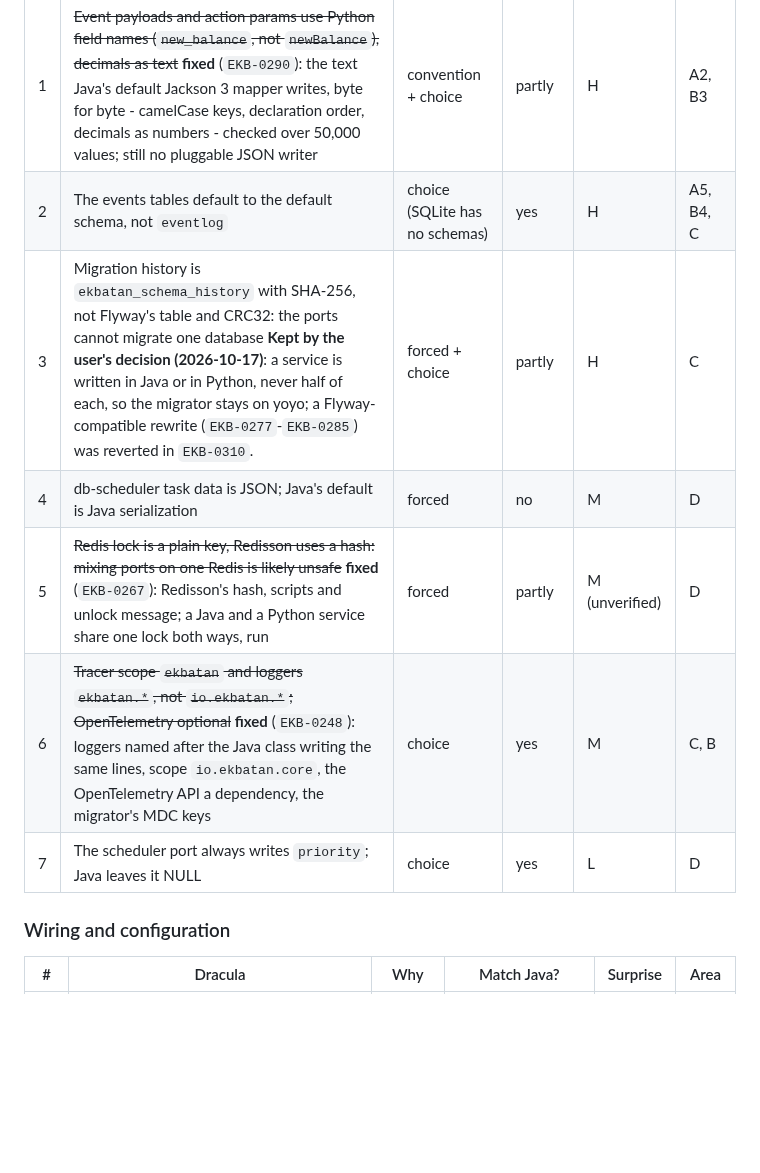
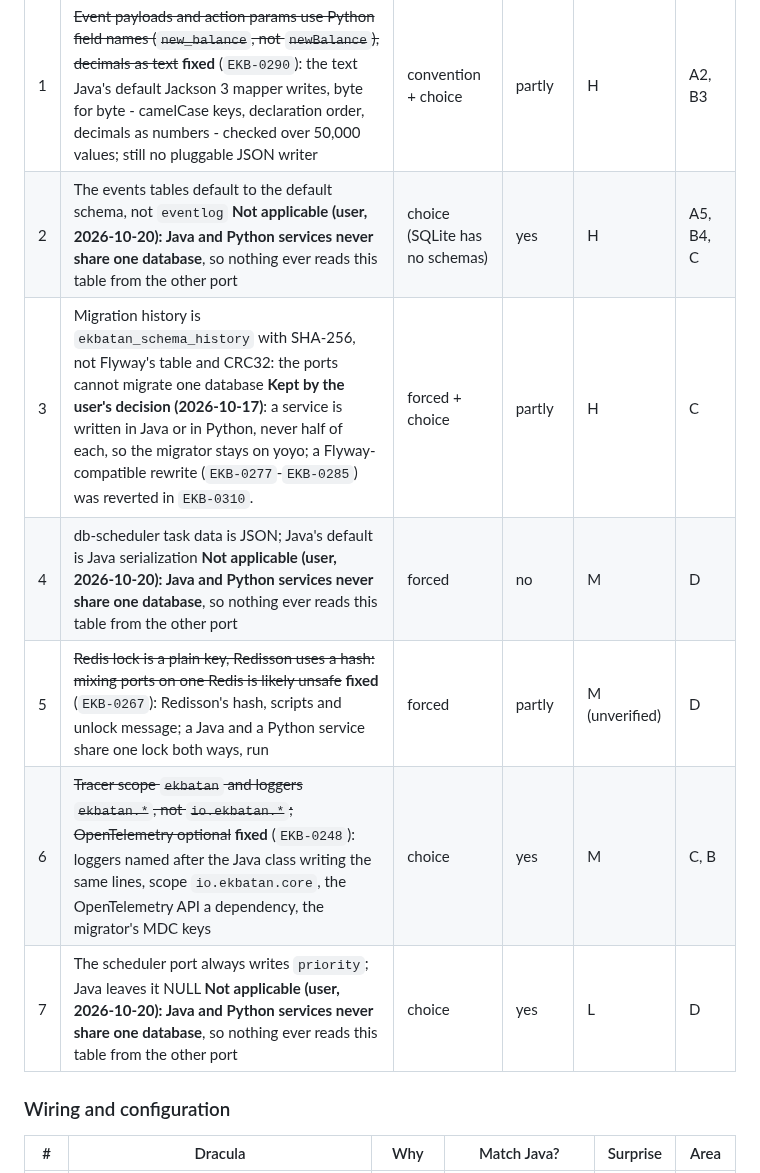
Before and after one commit to ekbatan-io/ekbatan-py, a Markdown page: docs/DRACULAS.md, the part around the change. GitHub-like rendering; blank space fills up the shorter version.

Commit message:
EKB-0418 mark the draculas that only matter in a database shared with java as not applicable

```diff
--- a/docs/DRACULAS.md
+++ b/docs/DRACULAS.md
@@ -43,12 +43,12 @@ whatever is decided about the rest.
 | # | Dracula | Why | Match Java? | Surprise | Area |
 |---|---|---|---|---|---|
 | 1 | ~~Event payloads and action params use Python field names (`new_balance`, not `newBalance`), decimals as text~~ **fixed** (`EKB-0290`): the text Java's default Jackson 3 mapper writes, byte for byte - camelCase keys, declaration order, decimals as numbers - checked over 50,000 values; still no pluggable JSON writer | convention + choice | partly | H | A2, B3 |
-| 2 | The events tables default to the default schema, not `eventlog` | choice (SQLite has no schemas) | yes | H | A5, B4, C |
+| 2 | The events tables default to the default schema, not `eventlog` **Not applicable (user, 2026-10-20): Java and Python services never share one database**, so nothing ever reads this table from the other port | choice (SQLite has no schemas) | yes | H | A5, B4, C |
 | 3 | Migration history is `ekbatan_schema_history` with SHA-256, not Flyway's table and CRC32: the ports cannot migrate one database **Kept by the user's decision (2026-10-17)**: a service is written in Java or in Python, never half of each, so the migrator stays on yoyo; a Flyway-compatible rewrite (`EKB-0277`-`EKB-0285`) was reverted in `EKB-0310`. | forced + choice | partly | H | C |
-| 4 | db-scheduler task data is JSON; Java's default is Java serialization | forced | no | M | D |
+| 4 | db-scheduler task data is JSON; Java's default is Java serialization **Not applicable (user, 2026-10-20): Java and Python services never share one database**, so nothing ever reads this table from the other port | forced | no | M | D |
 | 5 | ~~Redis lock is a plain key, Redisson uses a hash: mixing ports on one Redis is likely unsafe~~ **fixed** (`EKB-0267`): Redisson's hash, scripts and unlock message; a Java and a Python service share one lock both ways, run | forced | partly | M (unverified) | D |
 | 6 | ~~Tracer scope `ekbatan` and loggers `ekbatan.*`, not `io.ekbatan.*`; OpenTelemetry optional~~ **fixed** (`EKB-0248`): loggers named after the Java class writing the same lines, scope `io.ekbatan.core`, the OpenTelemetry API a dependency, the migrator's MDC keys | choice | yes | M | C, B |
-| 7 | The scheduler port always writes `priority`; Java leaves it NULL | choice | yes | L | D |
+| 7 | The scheduler port always writes `priority`; Java leaves it NULL **Not applicable (user, 2026-10-20): Java and Python services never share one database**, so nothing ever reads this table from the other port | choice | yes | L | D |
 
 ### Wiring and configuration
 
```
